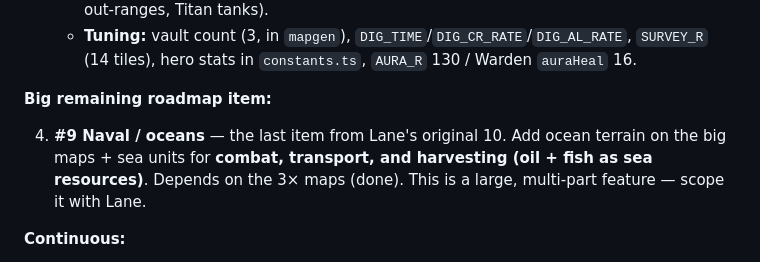
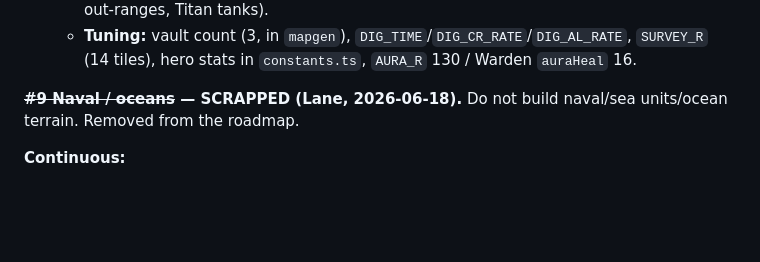
Before and after one commit to lradbill-ship-it/Nexus-Command, a Markdown page: docs/SESSION_2_HANDOFF.md, the part around the change. GitHub-like rendering; blank space fills up the shorter version.

Commit message:
docs: scrap naval/oceans (#9) from the roadmap (Lane)
Co-Authored-By: Claude Opus 4.8 <noreply@anthropic.com>

```diff
--- a/docs/SESSION_2_HANDOFF.md
+++ b/docs/SESSION_2_HANDOFF.md
@@ -161,9 +161,7 @@ The sim is engine‑independent and **never touches the DOM/renderer** — it ta
    - ⚠️ Compile‑verified only — playtest: Hunter reveals vaults, Borer digs & drains resources, each hero spawns and behaves (Warden aura heals, Devastator out‑ranges, Titan tanks).
    - **Tuning:** vault count (3, in `mapgen`), `DIG_TIME`/`DIG_CR_RATE`/`DIG_AL_RATE`, `SURVEY_R` (14 tiles), hero stats in `constants.ts`, `AURA_R` 130 / Warden `auraHeal` 16.
 
-**Big remaining roadmap item:**
-
-4. **#9 Naval / oceans** — the last item from Lane's original 10. Add ocean terrain on the big maps + sea units for **combat, transport, and harvesting (oil + fish as sea resources)**. Depends on the 3× maps (done). This is a large, multi‑part feature — scope it with Lane.
+**~~#9 Naval / oceans~~ — SCRAPPED (Lane, 2026‑06‑18).** Do not build naval/sea units/ocean terrain. Removed from the roadmap.
 
 **Continuous:**
 
```
